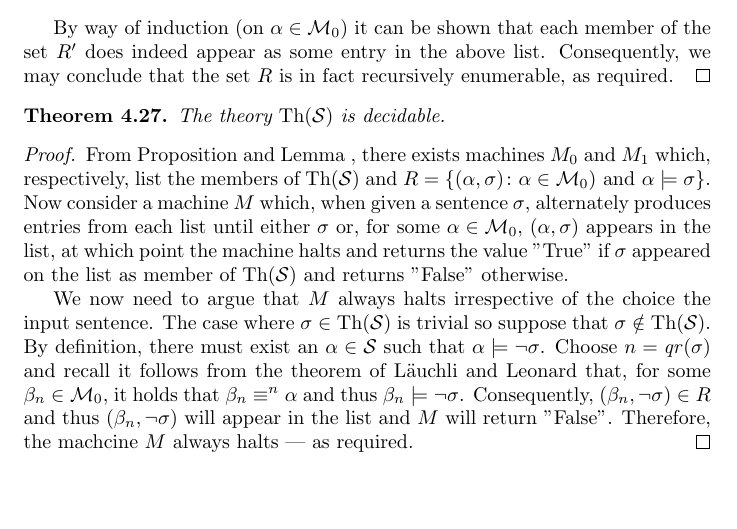
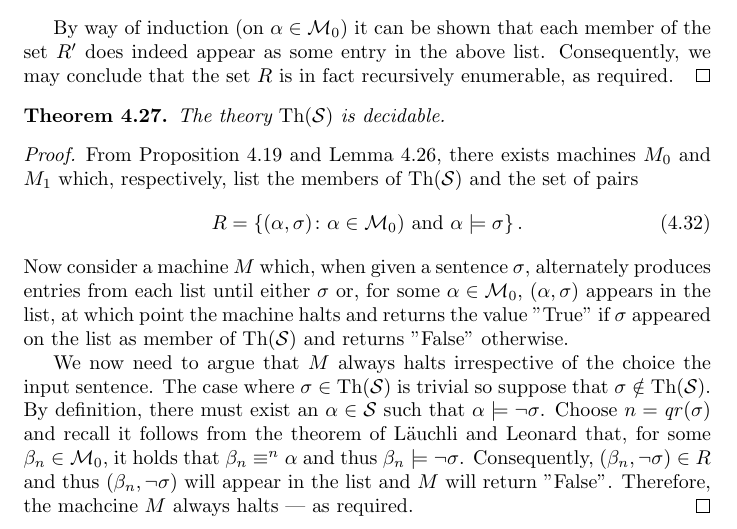
Before and after one commit to jdvlio/msc-thesis, a LaTeX thesis (cos.tex, which reads scattered/scatter.tex): part of page 34 of 58, cut so that both start at the same text, the shorter picture padded with empty space. Compiled offline with pdfLaTeX.

Commit message:
Fix theorem references in previous commit

```diff
--- a/scattered/scatter.tex
+++ b/scattered/scatter.tex
@@ -434,7 +434,11 @@
 	The theory $\Th(\scattered)$ is decidable.
 \end{thm}
 \begin{proof}
-	From Proposition \label{prp:rescat} and Lemma \label{lem:psscat}, there exists machines $M_0$ and $M_1$ which, respectively, list the members of $\Th(\scattered)$ and $R=\setbuild{(\alpha,\sigma)}{\alpha\in\Mzero)\text{ and }\alpha\models\sigma}$.  Now consider a machine $M$ which, when given a sentence $\sigma$, alternately produces entries from each list until either $\sigma$ or, for some $\alpha\in\Mzero$, $(\alpha,\sigma)$ appears in the list, at which point the machine halts and returns the value "True" if $\sigma$ appeared on the list as member of $\Th(\scattered)$ and returns "False" otherwise.
+	From Proposition \ref{prp:rescat} and Lemma \ref{lem:psscat}, there exists machines $M_0$ and $M_1$ which, respectively, list the members of $\Th(\scattered)$ and the set of pairs
+	\begin{equation}
+		R=\setbuild{(\alpha,\sigma)}{\alpha\in\Mzero)\text{ and }\alpha\models\sigma}.
+	\end{equation}
+	Now consider a machine $M$ which, when given a sentence $\sigma$, alternately produces entries from each list until either $\sigma$ or, for some $\alpha\in\Mzero$, $(\alpha,\sigma)$ appears in the list, at which point the machine halts and returns the value "True" if $\sigma$ appeared on the list as member of $\Th(\scattered)$ and returns "False" otherwise.
 
 	We now need to argue that $M$ always halts irrespective of the choice the input sentence.  The case where $\sigma\in\Th(\scattered)$ is trivial so suppose that $\sigma\notin\Th(\scattered)$.  By definition, there must exist an $\alpha\in\scattered$ such that $\alpha\models\neg\sigma$.  Choose $n=\qrank(\sigma)$ and recall it follows from the theorem of L\"auchli and Leonard that, for some $\beta_n\in\Mzero$, it holds that $\beta_n\nequiv{n}\alpha$ and thus $\beta_n\models\neg\sigma$.  Consequently, $(\beta_n,\neg\sigma)\in R$ and thus $(\beta_n,\neg\sigma)$ will appear in the list and $M$ will return "False".  Therefore, the machcine $M$ always halts --- as required.
 \end{proof}
```
